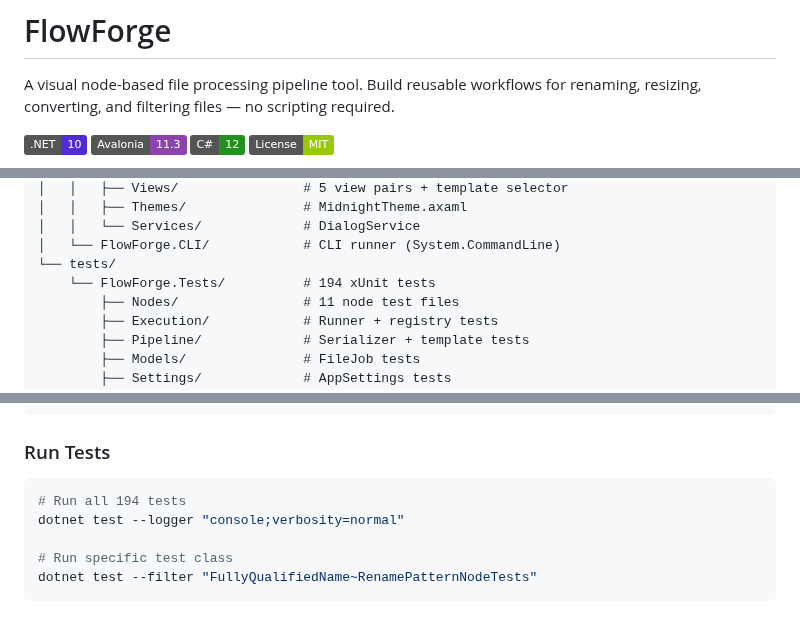
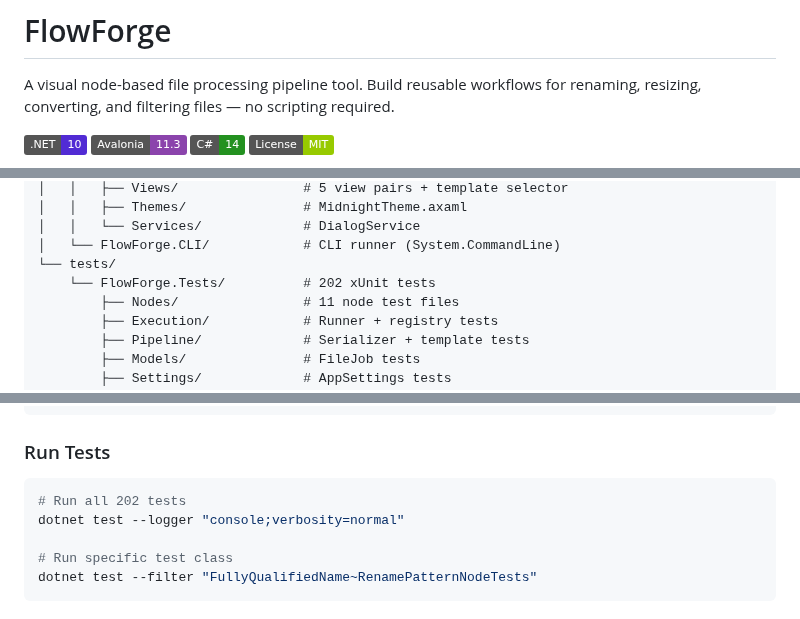
Before and after one commit to Wintersta7e/FlowForge, a Markdown page: README.md, 3 parts joined by grey strips. Drawn GitHub-style; badges without logos.

````diff
--- a/README.md
+++ b/README.md
@@ -4,5 +4,5 @@ A visual node-based file processing pipeline tool. Build reusable workflows for
 
 ![.NET](https://img.shields.io/badge/.NET-10-512BD4?logo=dotnet)
 ![Avalonia](https://img.shields.io/badge/Avalonia-11.3-8B44AC?logo=dotnet)
-![C#](https://img.shields.io/badge/C%23-12-239120?logo=csharp)
+![C#](https://img.shields.io/badge/C%23-14-239120?logo=csharp)
 [![License: MIT](https://img.shields.io/badge/License-MIT-green.svg)](./LICENSE)
@@ -109,7 +120,7 @@ FlowForge/
 │   │   └── Services/             # DialogService
 │   └── FlowForge.CLI/            # CLI runner (System.CommandLine)
 └── tests/
-    └── FlowForge.Tests/          # 194 xUnit tests
+    └── FlowForge.Tests/          # 202 xUnit tests
         ├── Nodes/                # 11 node test files
         ├── Execution/            # Runner + registry tests
         ├── Pipeline/             # Serializer + template tests
@@ -144,7 +155,7 @@ dotnet run --project src/FlowForge.CLI -- run pipeline.ffpipe --dry-run
 ### Run Tests
 
 ```bash
-# Run all 194 tests
+# Run all 202 tests
 dotnet test --logger "console;verbosity=normal"
 
 # Run specific test class
````
Also changed, not shown: other parts of README.md (+11 -0 lines), screenshots/editor-overview.png (added), screenshots/node-pipeline.png (added), screenshots/output-panel.png (added), 1 other file.
